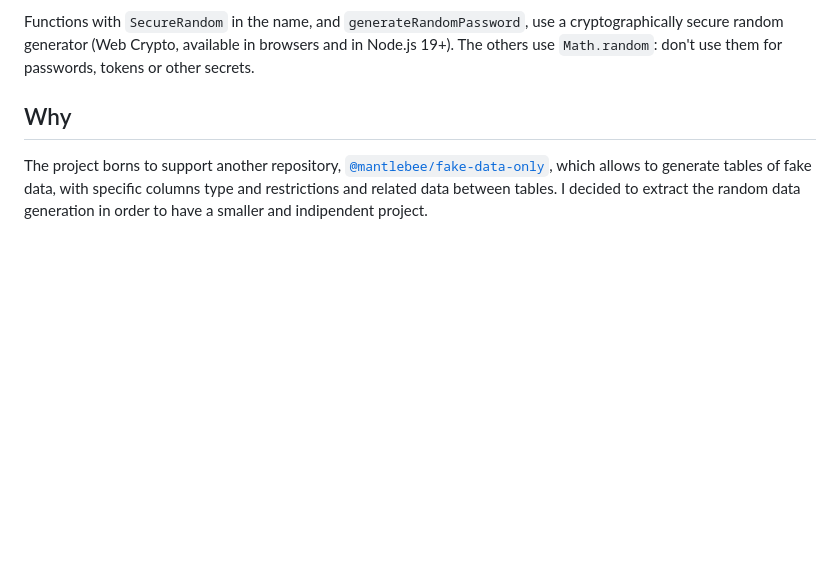
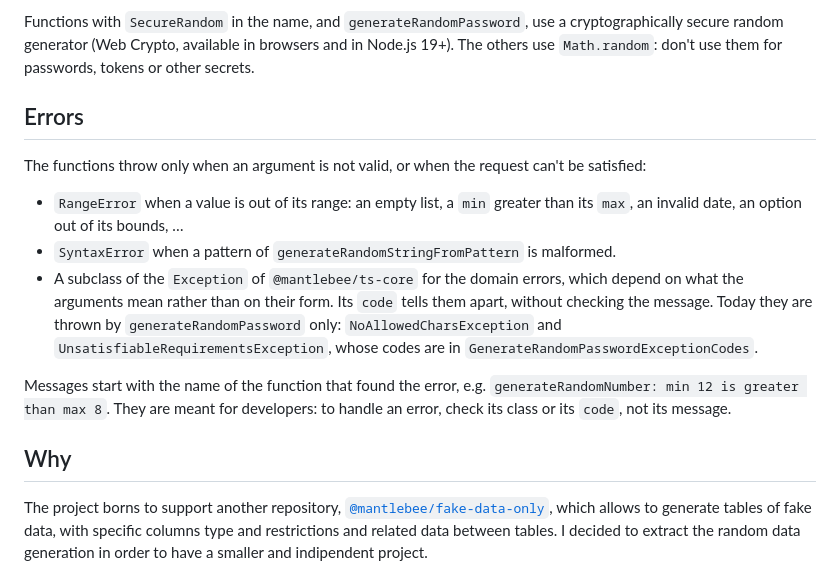
Before and after one commit to mantlebee/ts-random, a Markdown page: README.md, the part around the change. GitHub-like rendering; blank space fills up the shorter version.

Commit message:
Document the errors in the README
A new section explains when each kind of error is thrown: RangeError
for the values out of range, SyntaxError for the malformed patterns,
and the Exception of ts-core, with a code, for the domain errors of
generateRandomPassword. It also says that messages start with the name
of the function and that errors are told apart by class or code.

Co-Authored-By: Claude Opus 5.5 <noreply@anthropic.com>

```diff
--- a/README.md
+++ b/README.md
@@ -47,6 +47,25 @@ Functions with `SecureRandom` in the name, and `generateRandomPassword`, use a
 cryptographically secure random generator (Web Crypto, available in browsers and
 in Node.js 19+). The others use `Math.random`: don't use them for passwords,
 tokens or other secrets.
+
+## Errors
+
+The functions throw only when an argument is not valid, or when the request
+can't be satisfied:
+
+- `RangeError` when a value is out of its range: an empty list, a `min` greater
+  than its `max`, an invalid date, an option out of its bounds, …
+- `SyntaxError` when a pattern of `generateRandomStringFromPattern` is malformed.
+- A subclass of the `Exception` of `@mantlebee/ts-core` for the domain errors,
+  which depend on what the arguments mean rather than on their form. Its
+  `code` tells them apart, without checking the message. Today they are thrown
+  by `generateRandomPassword` only: `NoAllowedCharsException` and
+  `UnsatisfiableRequirementsException`, whose codes are in
+  `GenerateRandomPasswordExceptionCodes`.
+
+Messages start with the name of the function that found the error, e.g.
+`generateRandomNumber: min 12 is greater than max 8`. They are meant for
+developers: to handle an error, check its class or its `code`, not its message.
 
 ## Why
 
```
